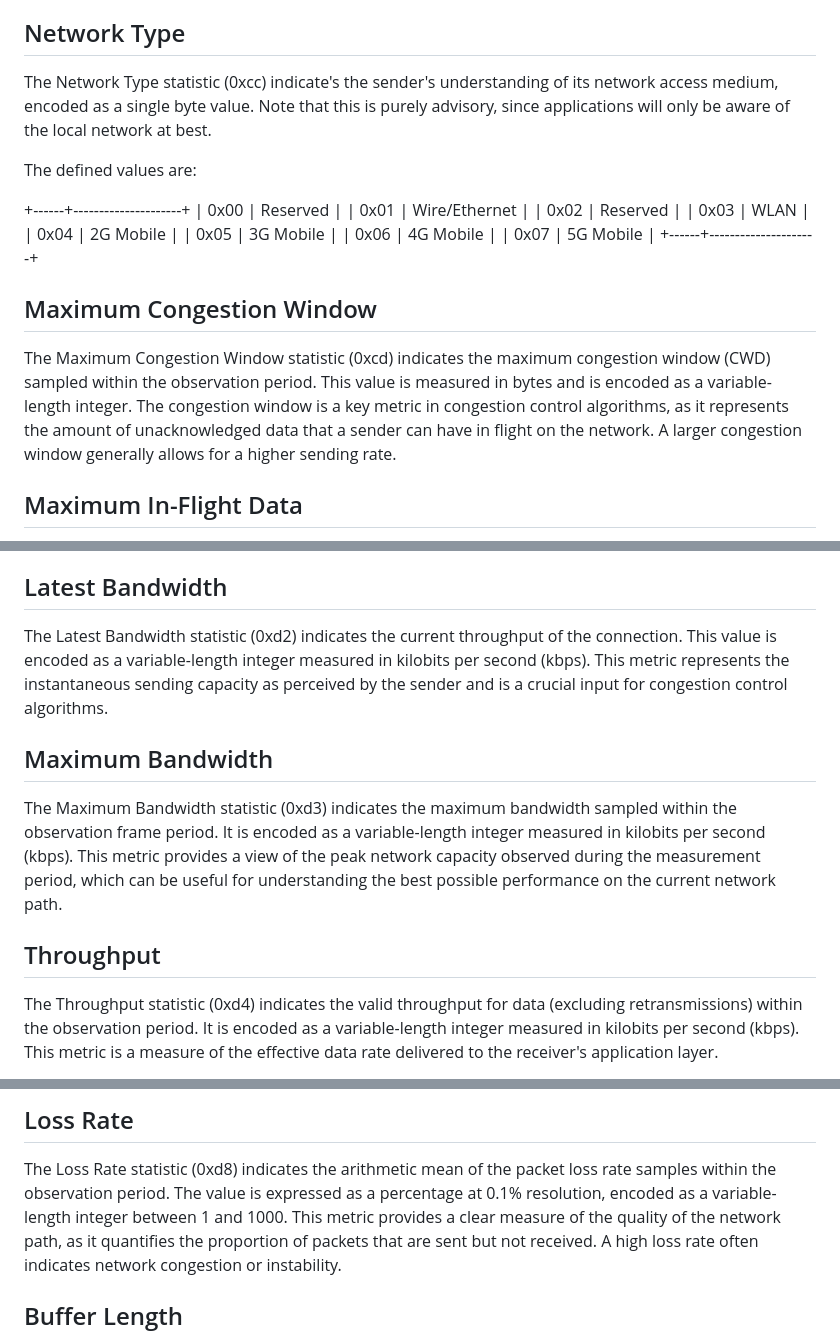
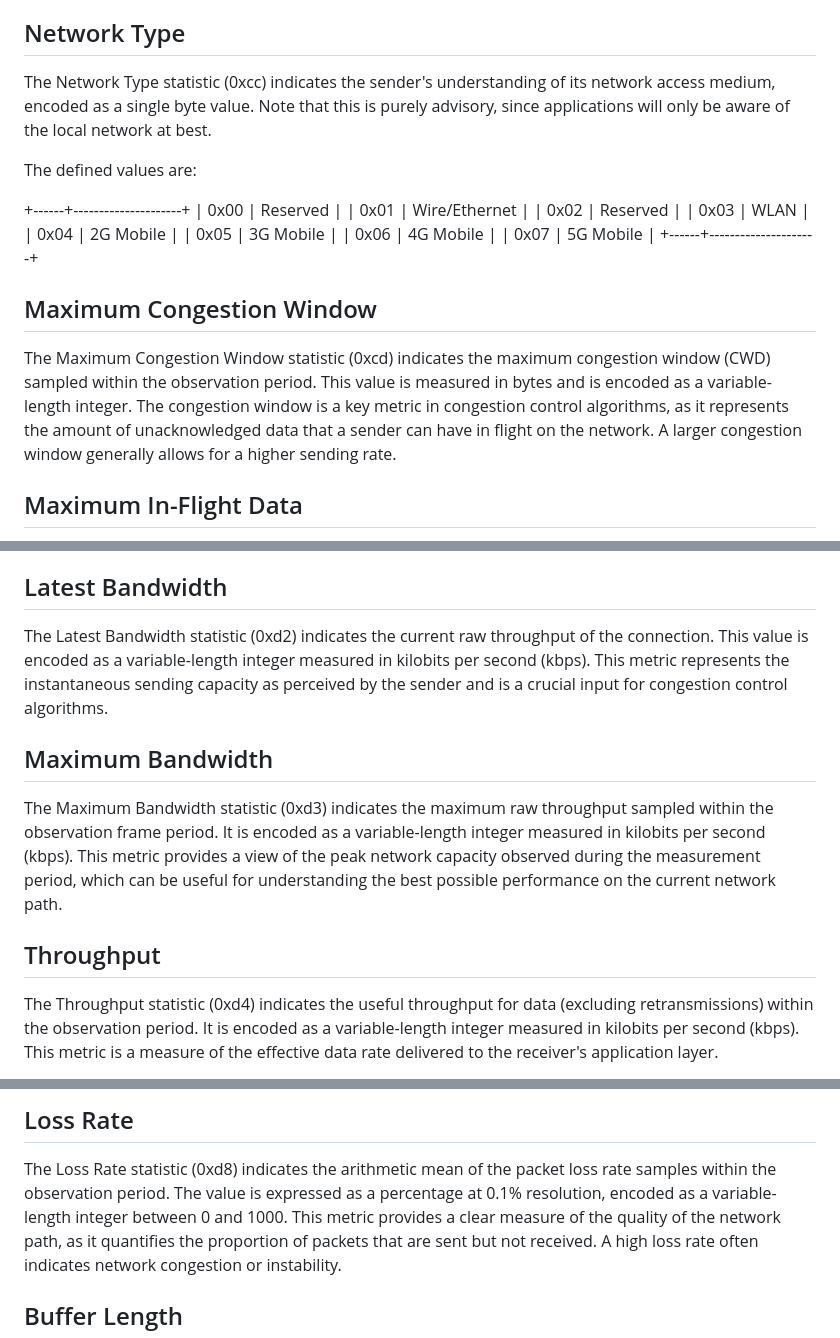
Before and after one commit to MikeBishop/quic-samsara, a Markdown page: draft-yuan-quic-congestion-data.md, 3 parts joined by grey strips. Drawn GitHub-style.

Commit message:
Minor touchups

```diff
--- a/draft-yuan-quic-congestion-data.md
+++ b/draft-yuan-quic-congestion-data.md
@@ -259,7 +259,7 @@ if the sender is not in Slow Start and 0x01 if the sender is in Slow Start.
 
 ## Network Type
 
-The Network Type statistic (0xcc) indicate's the sender's understanding of its
+The Network Type statistic (0xcc) indicates the sender's understanding of its
 network access medium, encoded as a single byte value. Note that this is purely
 advisory, since applications will only be aware of the local network at best.
 
@@ -280,8 +280,8 @@ The defined values are:
 
 The Maximum Congestion Window statistic (0xcd) indicates the maximum congestion
 window (CWD) sampled within the observation period. This value is measured in
-bytes and is encoded as a variable-length integer. The congestion window is a key
-metric in congestion control algorithms, as it represents the amount of
+bytes and is encoded as a variable-length integer. The congestion window is a
+key metric in congestion control algorithms, as it represents the amount of
 unacknowledged data that a sender can have in flight on the network. A larger
 congestion window generally allows for a higher sending rate.
 
@@ -326,23 +326,24 @@ value indicates significant fluctuations in network latency.
 
 ## Latest Bandwidth
 
-The Latest Bandwidth statistic (0xd2) indicates the current throughput of the
-connection. This value is encoded as a variable-length integer measured in
+The Latest Bandwidth statistic (0xd2) indicates the current raw throughput of
+the connection. This value is encoded as a variable-length integer measured in
 kilobits per second (kbps). This metric represents the instantaneous sending
 capacity as perceived by the sender and is a crucial input for congestion
 control algorithms.
 
 ## Maximum Bandwidth
 
-The Maximum Bandwidth statistic (0xd3) indicates the maximum bandwidth sampled
-within the observation frame period. It is encoded as a variable-length integer
-measured in kilobits per second (kbps). This metric provides a view of the peak
-network capacity observed during the measurement period, which can be useful for
-understanding the best possible performance on the current network path.
+The Maximum Bandwidth statistic (0xd3) indicates the maximum raw throughput
+sampled within the observation frame period. It is encoded as a variable-length
+integer measured in kilobits per second (kbps). This metric provides a view of
+the peak network capacity observed during the measurement period, which can be
+useful for understanding the best possible performance on the current network
+path.
 
 ## Throughput
 
-The Throughput statistic (0xd4) indicates the valid throughput for data
+The Throughput statistic (0xd4) indicates the useful throughput for data
 (excluding retransmissions) within the observation period. It is encoded as a
 variable-length integer measured in kilobits per second (kbps). This metric is a
 measure of the effective data rate delivered to the receiver's application
@@ -386,7 +387,7 @@ This metric gives an end-to-end view of the application data flow.
 
 The Loss Rate statistic (0xd8) indicates the arithmetic mean of the packet loss
 rate samples within the observation period. The value is expressed as a
-percentage at 0.1% resolution, encoded as a variable-length integer between 1
+percentage at 0.1% resolution, encoded as a variable-length integer between 0
 and 1000. This metric provides a clear measure of the quality of the network
 path, as it quantifies the proportion of packets that are sent but not received.
 A high loss rate often indicates network congestion or instability.
```
